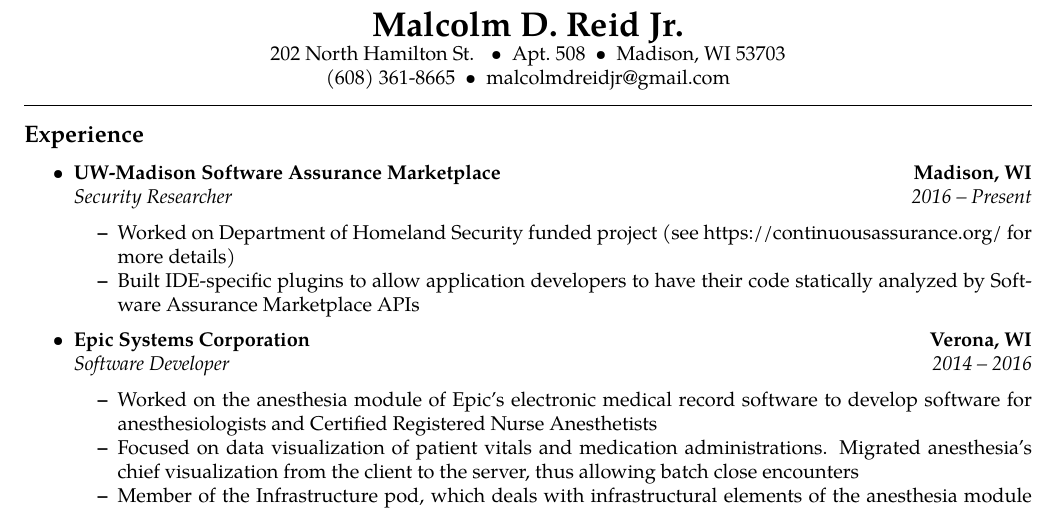
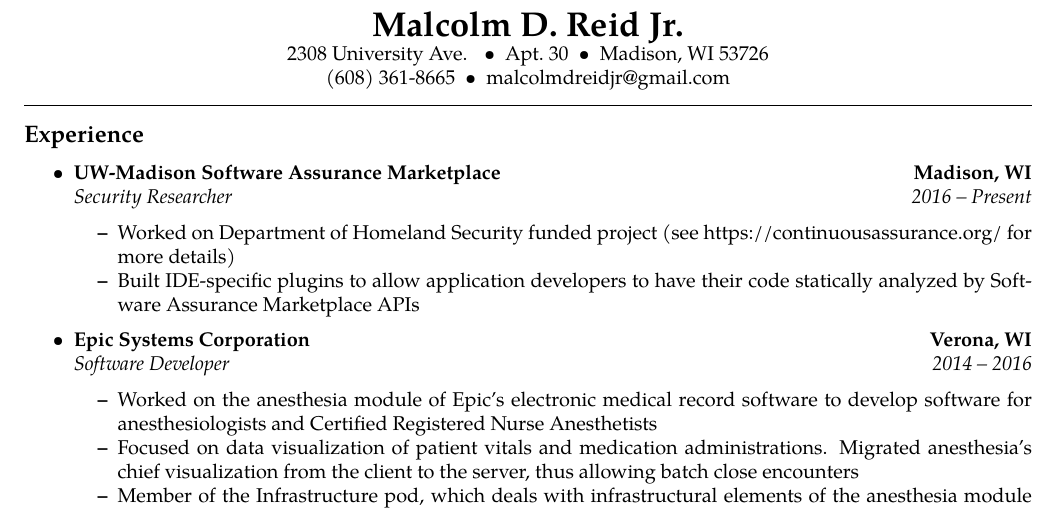
Before and after one commit to mdreid/Resume, a LaTeX document (base.tex): part of the page, cut so that both start at the same text. Compiled offline with pdfLaTeX.

Commit message:
Updated address

```diff
--- a/base.tex
+++ b/base.tex
@@ -41,9 +41,9 @@
 \begin{center}
 {\LARGE \textbf{Malcolm D. Reid Jr.}}
 
-202 North Hamilton St. \ \ \textbullet
-\ \ Apt.\ 508\ \ \textbullet
-\ \ Madison, WI 53703
+2308 University Ave. \ \ \textbullet
+\ \ Apt.\ 30\ \ \textbullet
+\ \ Madison, WI 53726
 \\
 (608) 361-8665\ \ \textbullet
 \ \ malcolmdreidjr@gmail.com
```
